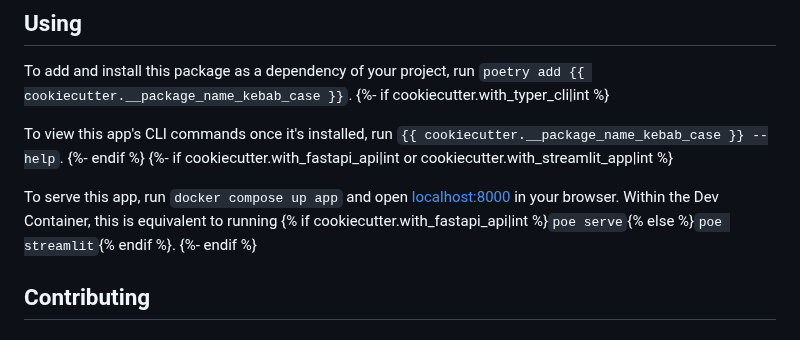
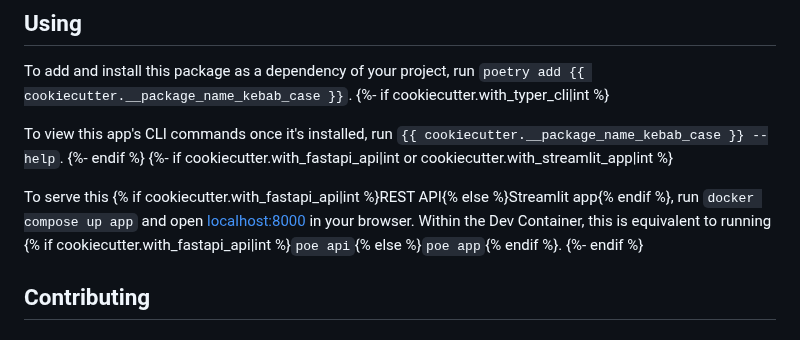
Before and after one commit to superlinear-ai/poetry-cookiecutter, a Markdown page: {{ cookiecutter.__package_name_kebab_case }}/README.md, the part around the change. Rendered like a GitHub page.

Commit message:
docs: fix poe commands in README

```diff
--- a/{{ cookiecutter.__package_name_kebab_case }}/README.md
+++ b/{{ cookiecutter.__package_name_kebab_case }}/README.md
@@ -13,7 +13,7 @@ To view this app's CLI commands once it's installed, run `{{ cookiecutter.__pack
 {%- endif %}
 {%- if cookiecutter.with_fastapi_api|int or cookiecutter.with_streamlit_app|int %}
 
-To serve this app, run `docker compose up app` and open [localhost:8000](http://localhost:8000) in your browser. Within the Dev Container, this is equivalent to running {% if cookiecutter.with_fastapi_api|int %}`poe serve`{% else %}`poe streamlit`{% endif %}.
+To serve this {% if cookiecutter.with_fastapi_api|int %}REST API{% else %}Streamlit app{% endif %}, run `docker compose up app` and open [localhost:8000](http://localhost:8000) in your browser. Within the Dev Container, this is equivalent to running {% if cookiecutter.with_fastapi_api|int %}`poe api`{% else %}`poe app`{% endif %}.
 {%- endif %}
 
 ## Contributing
```
